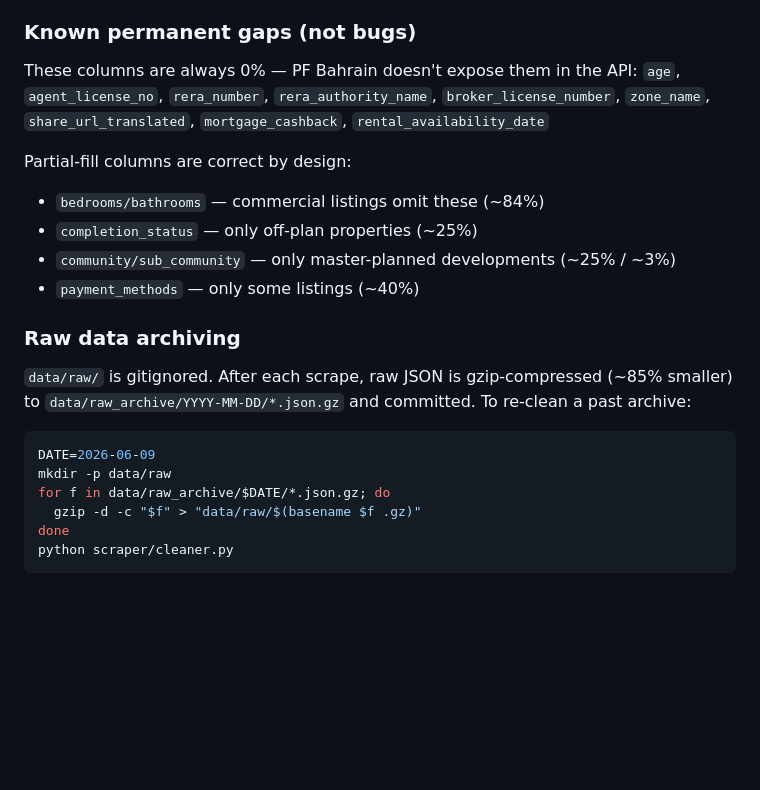
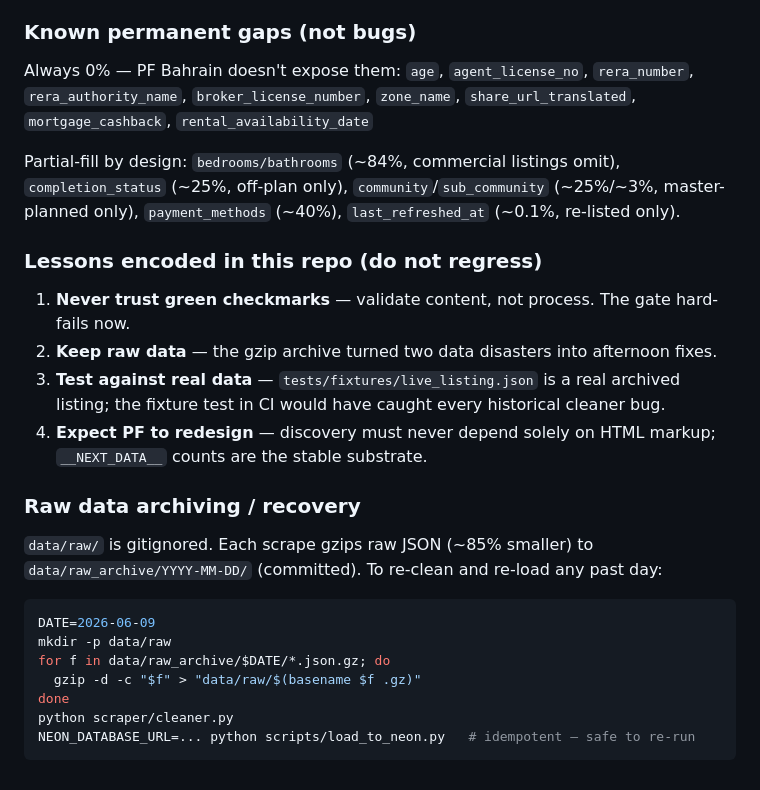
Before and after one commit to bader1919/pf-pipeline, a Markdown page: CLAUDE.md, the part around one of its changes. Rendered like a GitHub page; blank space fills up the shorter version.

````diff
--- a/CLAUDE.md
+++ b/CLAUDE.md
@@ -89,18 +102,20 @@ Format is auto-detected. Boolean fields use a `bk(*keys)` helper to safely read
 
 ### Known permanent gaps (not bugs)
 
-These columns are always 0% — PF Bahrain doesn't expose them in the API:
-`age`, `agent_license_no`, `rera_number`, `rera_authority_name`, `broker_license_number`, `zone_name`, `share_url_translated`, `mortgage_cashback`, `rental_availability_date`
+Always 0% — PF Bahrain doesn't expose them: `age`, `agent_license_no`, `rera_number`, `rera_authority_name`, `broker_license_number`, `zone_name`, `share_url_translated`, `mortgage_cashback`, `rental_availability_date`
 
-Partial-fill columns are correct by design:
-- `bedrooms/bathrooms` — commercial listings omit these (~84%)
-- `completion_status` — only off-plan properties (~25%)
-- `community/sub_community` — only master-planned developments (~25% / ~3%)
-- `payment_methods` — only some listings (~40%)
+Partial-fill by design: `bedrooms/bathrooms` (~84%, commercial listings omit), `completion_status` (~25%, off-plan only), `community`/`sub_community` (~25%/~3%, master-planned only), `payment_methods` (~40%), `last_refreshed_at` (~0.1%, re-listed only).
 
-### Raw data archiving
+### Lessons encoded in this repo (do not regress)
 
-`data/raw/` is gitignored. After each scrape, raw JSON is gzip-compressed (~85% smaller) to `data/raw_archive/YYYY-MM-DD/*.json.gz` and committed. To re-clean a past archive:
+1. **Never trust green checkmarks** — validate content, not process. The gate hard-fails now.
+2. **Keep raw data** — the gzip archive turned two data disasters into afternoon fixes.
+3. **Test against real data** — `tests/fixtures/live_listing.json` is a real archived listing; the fixture test in CI would have caught every historical cleaner bug.
+4. **Expect PF to redesign** — discovery must never depend solely on HTML markup; `__NEXT_DATA__` counts are the stable substrate.
+
+### Raw data archiving / recovery
+
+`data/raw/` is gitignored. Each scrape gzips raw JSON (~85% smaller) to `data/raw_archive/YYYY-MM-DD/` (committed). To re-clean and re-load any past day:
 
 ```bash
 DATE=2026-06-09
@@ -109,4 +124,5 @@ for f in data/raw_archive/$DATE/*.json.gz; do
   gzip -d -c "$f" > "data/raw/$(basename $f .gz)"
 done
 python scraper/cleaner.py
+NEON_DATABASE_URL=... python scripts/load_to_neon.py   # idempotent — safe to re-run
 ```
````
Also changed, not shown: other parts of CLAUDE.md (+37 -24 lines), 1 other file.
